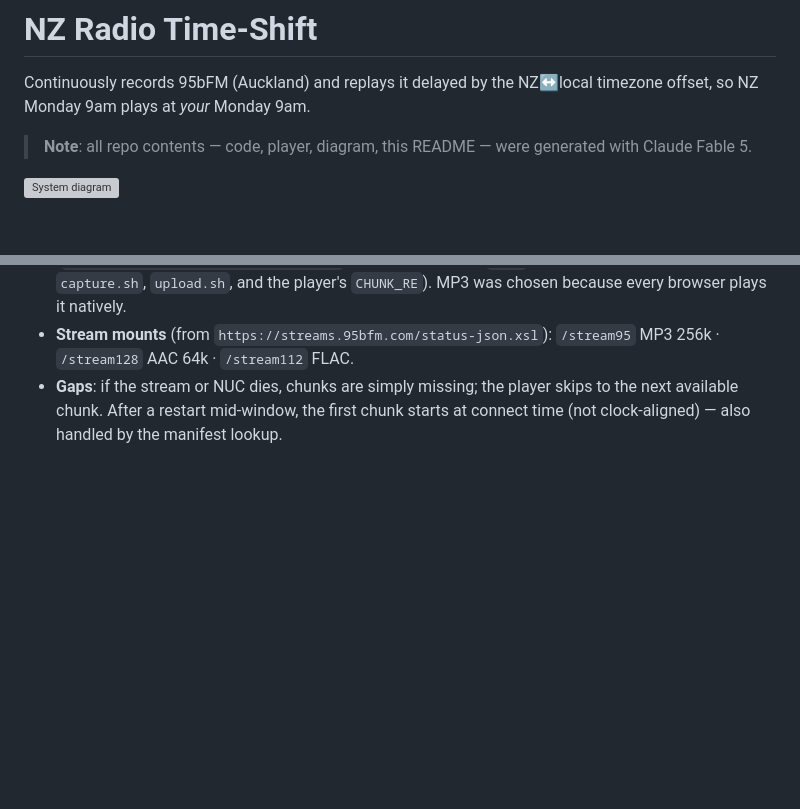
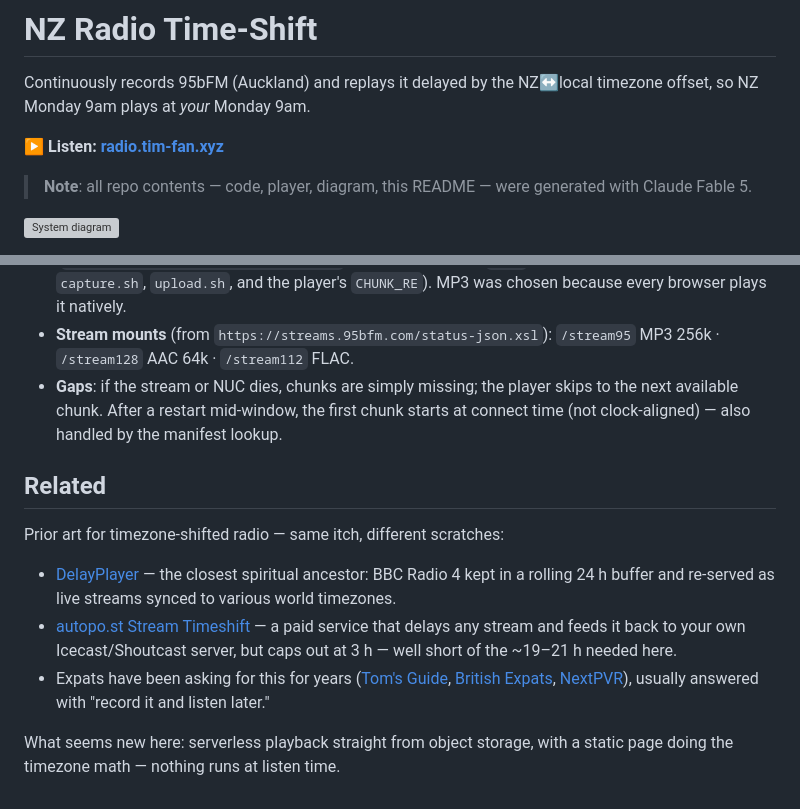
Before and after one commit to tim-fan/radio-delay, a Markdown page: README.md, 2 parts joined by grey strips. GitHub-like rendering; blank space fills up the shorter version; grey boxes are pictures that could not be loaded.

Commit message:
Add player link and Related prior-art section to README
Co-Authored-By: Claude Fable 5 <noreply@anthropic.com>
Claude-Session: https://claude.ai/code/session_01KdXZYFR6LY1F7ptVH61Jx7

```diff
--- a/README.md
+++ b/README.md
@@ -2,6 +2,8 @@
 
 Continuously records 95bFM (Auckland) and replays it delayed by the
 NZ↔local timezone offset, so NZ Monday 9am plays at *your* Monday 9am.
+
+**▶ Listen: [radio.tim-fan.xyz](https://radio.tim-fan.xyz/)**
 
 > **Note**: all repo contents — code, player, diagram, this README — were
 > generated with Claude Fable 5.
@@ -98,3 +100,23 @@ player will say nothing is recorded yet for the target time — append
   skips to the next available chunk. After a restart mid-window, the first
   chunk starts at connect time (not clock-aligned) — also handled by the
   manifest lookup.
+
+## Related
+
+Prior art for timezone-shifted radio — same itch, different scratches:
+
+- [DelayPlayer](https://frisnit.com/delayplayer-radio-4-synced-to-your-timezone/) —
+  the closest spiritual ancestor: BBC Radio 4 kept in a rolling 24 h buffer
+  and re-served as live streams synced to various world timezones.
+- [autopo.st Stream Timeshift](https://www.autopo.st/stream-delay/) — a paid
+  service that delays any stream and feeds it back to your own
+  Icecast/Shoutcast server, but caps out at 3 h — well short of the ~19–21 h
+  needed here.
+- Expats have been asking for this for years
+  ([Tom's Guide](https://forums.tomsguide.com/threads/delaying-internet-radio.309901/),
+  [British Expats](https://britishexpats.com/forum/usa-57/there-any-way-listen-bbc-radio-time-shifted-my-time-zone-917134/),
+  [NextPVR](https://forums.nextpvr.com/showthread.php?tid=64808&page=4)),
+  usually answered with "record it and listen later."
+
+What seems new here: serverless playback straight from object storage, with a
+static page doing the timezone math — nothing runs at listen time.
```
